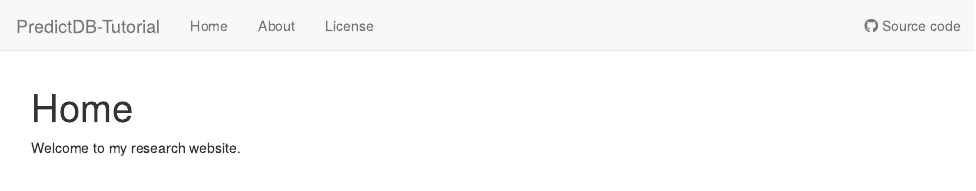
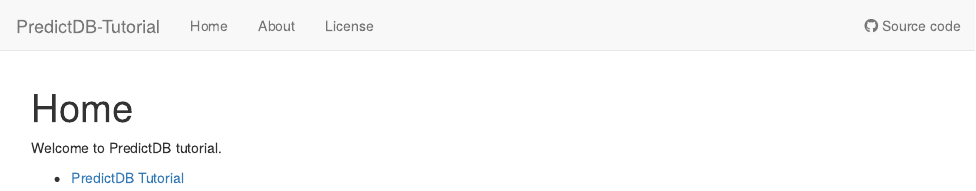
Before and after one commit to hakyimlab/PredictDB-Tutorial, an R Markdown document (analysis/index.Rmd): the page in a window 1100 px wide, from its top. Rendered offline with R 4.5, knitr and Pandoc, with nearby package versions; drawn as R Markdown's standard HTML page in place of the format the file asks for.

Commit message:
Modified the inded and knitting path

```diff
--- a/_workflowr.yml
+++ b/_workflowr.yml
@@ -5,4 +5,4 @@
 seed: 20200724
 # The working directory to build the R Markdown files. The path is relative to
 # _workflowr.yml. See ?rmarkdown::render for details.
-knit_root_dir: "."
+knit_root_dir: "analysis"
--- a/analysis/index.Rmd
+++ b/analysis/index.Rmd
@@ -8,4 +8,6 @@
   chunk_output_type: console
 ---
 
-Welcome to my research website.
+Welcome to PredictDB tutorial.
+
+* [PredictDB Tutorial](PredictDB-Tutorial.Rmd)
```
